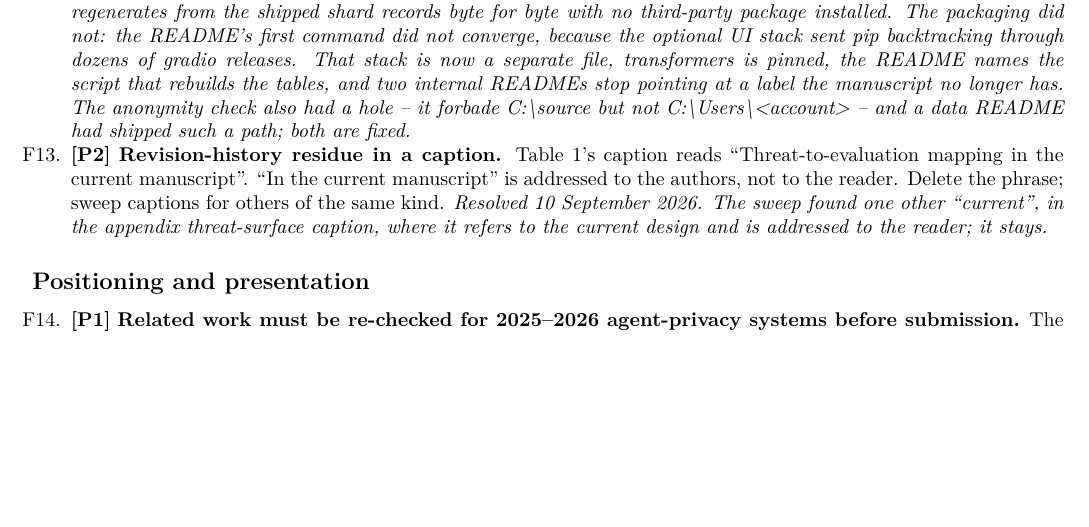
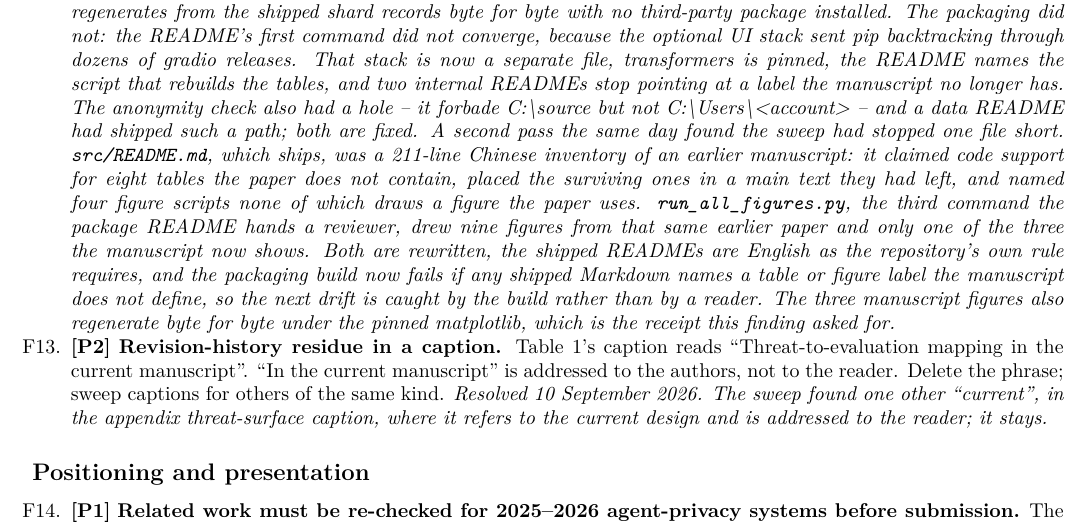
Before and after one commit to mabo1215/BodhiPromptShield, a LaTeX document (docs/RevisionSuggestions.tex): part of page 4 of 6, cut so that both start at the same text, the shorter picture padded with empty space. Compiled offline with pdfLaTeX.

Commit message:
Record what the second artifact pass found
F12's first pass fixed the install and stopped one file short of the
documentation. The note now says what the second pass found and what the build
checks from here.

Co-Authored-By: Claude Opus 5 <noreply@anthropic.com>
Claude-Session: https://claude.ai/code/session_01TqvdEzNZU1cbR4NvmTCmGZ

```diff
--- a/docs/RevisionSuggestions.tex
+++ b/docs/RevisionSuggestions.tex
@@ -98,7 +98,7 @@ Three people rated the inferability subset: one author and two others. The secti
 The venue requires that a resubmission of a paper rejected elsewhere with reviews include those reviews and a point-by-point response. \src{docs/AESuggestion.txt}, \src{docs/ae\_response.txt} and \src{docs/cover\_letter.txt} exist and are current with the manuscript. What has not been verified is the mechanical part: that the response is anonymized for double-blind review, that it names no venue-identifying detail the submission system would strip, and that it is uploaded in the field the system expects. Verify against the submission form, not against the file. \emph{Checked 10 September 2026, as far as it can be checked without the authors' account. Scanned against the artifact's own forbidden-string list plus author names, affiliations, repository and preprint patterns, \src{ae\_response.txt} and \src{cover\_letter.txt} are clean and \src{AESuggestion.txt} has one false positive (``supported by a small, constructed evaluation''); the bundle is anonymous with respect to the authors. It does name the prior venue and submission number, which is what the policy asks for rather than a leak. The live instructions say only that resubmissions rejected elsewhere ``must include the prior reviews in their submission to PoPETs'' and describe no separate field; the submission site requires an account and is currently serving Issue~2, so the upload field itself still needs an author to look. One real defect surfaced and is fixed: the attached letter carries the paper's former title, with ``Suppressing'' in it, and nothing in the response said the title had changed. The response now explains the change. The received letter itself was not edited.}
 
 \item \pt\ \textbf{The artifact is built and anonymized; two properties still need a receipt.}
-\src{submit/BodhiPromptShield\_artifact\_anonymous.zip} contains 531 files, carries no author, repository, preprint, host or absolute-path string under an independent scan, ships pinned versions for every library the run manifests record, and excludes credentialed clinical text and third-party corpora. Two things remain untested: nobody has unpacked it into a clean environment and re-run one table end to end, and \src{en\_core\_web\_lg} is pinned in a comment rather than in a resolvable requirement. Both are one afternoon, and both are what an artifact reviewer does first. \emph{Resolved 10 September 2026 by an unpack-and-run test on a clean host. The science held: the propagation table regenerates from the shipped shard records byte for byte with no third-party package installed. The packaging did not: the README's first command did not converge, because the optional UI stack sent pip backtracking through dozens of gradio releases. That stack is now a separate file, transformers is pinned, the README names the script that rebuilds the tables, and two internal READMEs stop pointing at a label the manuscript no longer has. The anonymity check also had a hole -- it forbade C:\textbackslash source but not C:\textbackslash Users\textbackslash{}<account> -- and a data README had shipped such a path; both are fixed.}
+\src{submit/BodhiPromptShield\_artifact\_anonymous.zip} contains 531 files, carries no author, repository, preprint, host or absolute-path string under an independent scan, ships pinned versions for every library the run manifests record, and excludes credentialed clinical text and third-party corpora. Two things remain untested: nobody has unpacked it into a clean environment and re-run one table end to end, and \src{en\_core\_web\_lg} is pinned in a comment rather than in a resolvable requirement. Both are one afternoon, and both are what an artifact reviewer does first. \emph{Resolved 10 September 2026 by an unpack-and-run test on a clean host. The science held: the propagation table regenerates from the shipped shard records byte for byte with no third-party package installed. The packaging did not: the README's first command did not converge, because the optional UI stack sent pip backtracking through dozens of gradio releases. That stack is now a separate file, transformers is pinned, the README names the script that rebuilds the tables, and two internal READMEs stop pointing at a label the manuscript no longer has. The anonymity check also had a hole -- it forbade C:\textbackslash source but not C:\textbackslash Users\textbackslash{}<account> -- and a data README had shipped such a path; both are fixed. A second pass the same day found the sweep had stopped one file short. \src{src/README.md}, which ships, was a 211-line Chinese inventory of an earlier manuscript: it claimed code support for eight tables the paper does not contain, placed the surviving ones in a main text they had left, and named four figure scripts none of which draws a figure the paper uses. \src{run\_all\_figures.py}, the third command the package README hands a reviewer, drew nine figures from that same earlier paper and only one of the three the manuscript now shows. Both are rewritten, the shipped READMEs are English as the repository's own rule requires, and the packaging build now fails if any shipped Markdown names a table or figure label the manuscript does not define, so the next drift is caught by the build rather than by a reader. The three manuscript figures also regenerate byte for byte under the pinned matplotlib, which is the receipt this finding asked for.}
 
 \item \pt\ \textbf{Revision-history residue in a caption.}
 Table~1's caption reads ``Threat-to-evaluation mapping in the current manuscript''. ``In the current manuscript'' is addressed to the authors, not to the reader. Delete the phrase; sweep captions for others of the same kind. \emph{Resolved 10 September 2026. The sweep found one other ``current'', in the appendix threat-surface caption, where it refers to the current design and is addressed to the reader; it stays.}
```
